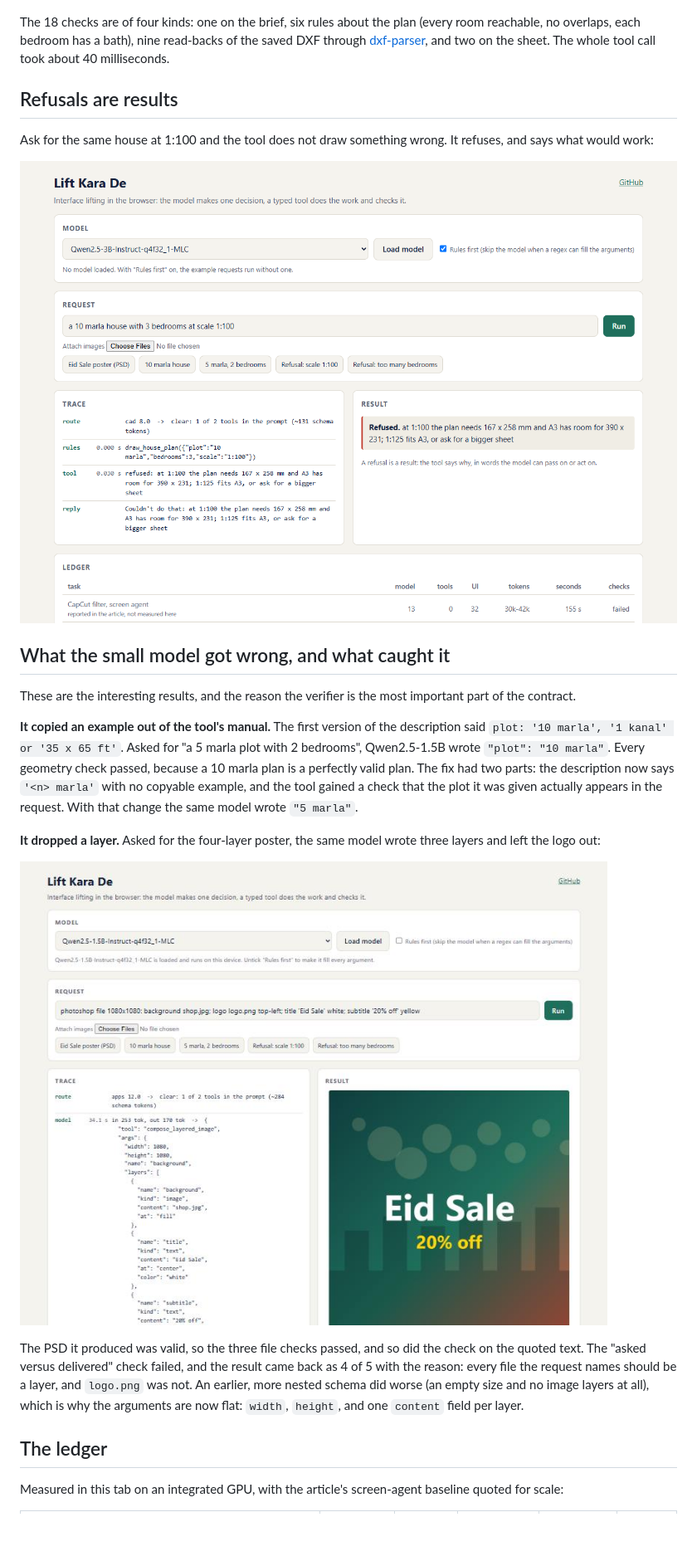
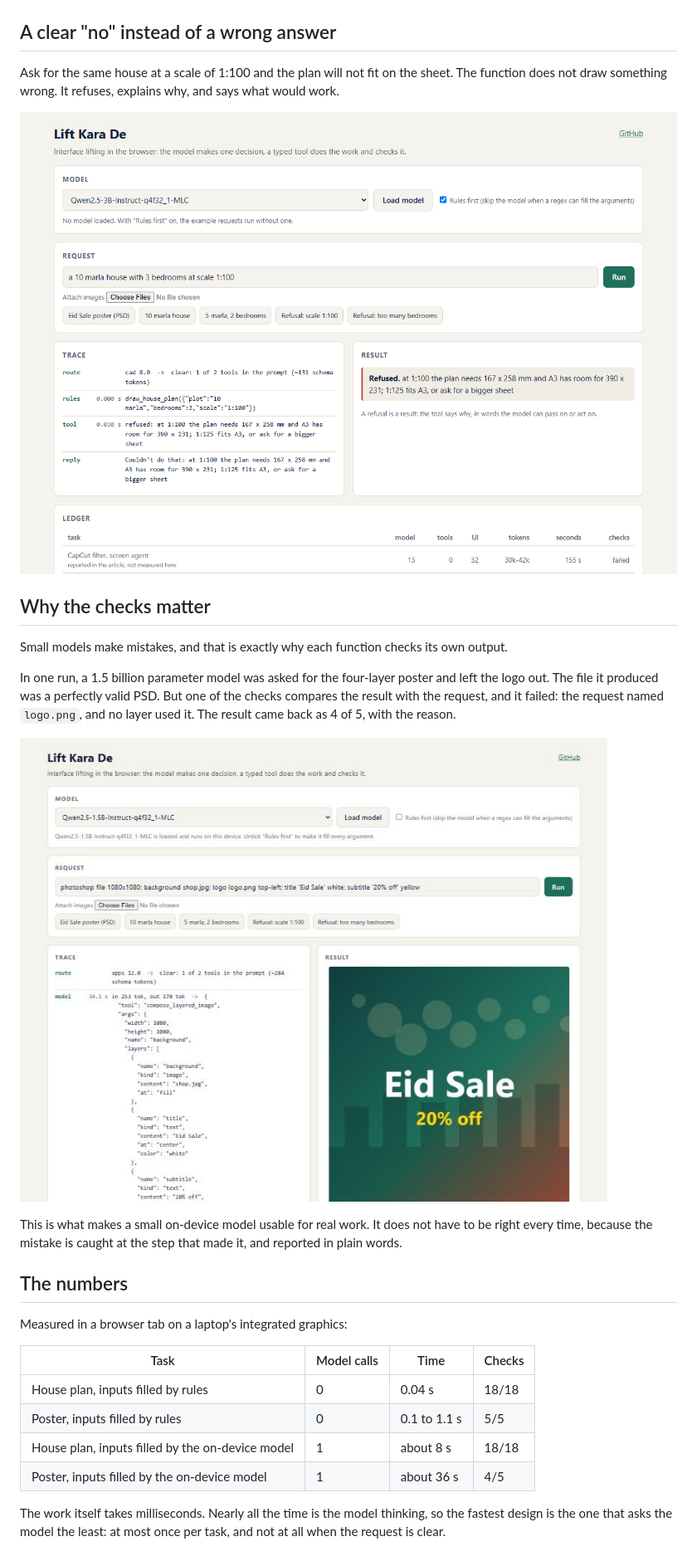
Before and after one commit to vishalmysore/liftKaraDe, a Markdown page: docs/article.md, the part around one of its changes. Shown at 83% size. GitHub-like rendering; blank space fills up the shorter version.

```diff
--- a/docs/article.md
+++ b/docs/article.md
@@ -82,37 +85,37 @@ points for any room nobody can walk to. It writes the best one as a DXF in inche
 
 ![A 10 marla house plan, checked 18 of 18](img/house-plan.png)
 
-The 18 checks are of four kinds: one on the brief, six rules about the plan (every room reachable, no overlaps, each
-bedroom has a bath), nine read-backs of the saved DXF through
-[dxf-parser](https://github.com/gdsestimating/dxf-parser), and two on the sheet. The whole tool call took about 40
-milliseconds.
+## A clear "no" instead of a wrong answer
 
-## Refusals are results
+Ask for the same house at a scale of 1:100 and the plan will not fit on the sheet. The function does not draw
+something wrong. It refuses, explains why, and says what would work.
 
-Ask for the same house at 1:100 and the tool does not draw something wrong. It refuses, and says what would work:
+![The function refuses 1:100 and names the scale that fits](img/refusal.png)
 
-![The tool refuses 1:100 and names the scale that fits](img/refusal.png)
+## Why the checks matter
 
-## What the small model got wrong, and what caught it
+Small models make mistakes, and that is exactly why each function checks its own output.
 
-These are the interesting results, and the reason the verifier is the most important part of the contract.
+In one run, a 1.5 billion parameter model was asked for the four-layer poster and left the logo out. The file it
+produced was a perfectly valid PSD. But one of the checks compares the result with the request, and it failed: the
+request named `logo.png`, and no layer used it. The result came back as 4 of 5, with the reason.
 
-**It copied an example out of the tool's manual.** The first version of the description said
-`plot: '10 marla', '1 kanal' or '35 x 65 ft'`. Asked for "a 5 marla plot with 2 bedrooms", Qwen2.5-1.5B wrote
-`"plot": "10 marla"`. Every geometry check passed, because a 10 marla plan is a perfectly valid plan. The fix had two
-parts: the description now says `'<n> marla'` with no copyable example, and the tool gained a check that the plot it
-was given actually appears in the request. With that change the same model wrote `"5 marla"`.
+![The model drops the logo, and the check catches it](img/model-run.jpg)
 
-**It dropped a layer.** Asked for the four-layer poster, the same model wrote three layers and left the logo out:
+This is what makes a small on-device model usable for real work. It does not have to be right every time, because
+the mistake is caught at the step that made it, and reported in plain words.
 
-![The 1.5B model fills the poster arguments but drops the logo; the check fails 4 of 5](img/model-run.jpg)
+## The numbers
 
-The PSD it produced was valid, so the three file checks passed, and so did the check on the quoted text. The "asked versus delivered" check failed, and the
-result came back as 4 of 5 with the reason: every file the request names should be a layer, and `logo.png` was not.
-An earlier, more nested schema did worse (an empty size and no image layers at all), which is why the arguments are
-now flat: `width`, `height`, and one `content` field per layer.
+Measured in a browser tab on a laptop's integrated graphics:
 
-## The ledger
+| Task | Model calls | Time | Checks |
+|---|---|---|---|
+| House plan, inputs filled by rules | 0 | 0.04 s | 18/18 |
+| Poster, inputs filled by rules | 0 | 0.1 to 1.1 s | 5/5 |
+| House plan, inputs filled by the on-device model | 1 | about 8 s | 18/18 |
+| Poster, inputs filled by the on-device model | 1 | about 36 s | 4/5 |
 
-Measured in this tab on an integrated GPU, with the article's screen-agent baseline quoted for scale:
+The work itself takes milliseconds. Nearly all the time is the model thinking, so the fastest design is the one that
+asks the model the least: at most once per task, and not at all when the request is clear.
 
```
Also changed, not shown: other parts of docs/article.md (+77 -76 lines).
